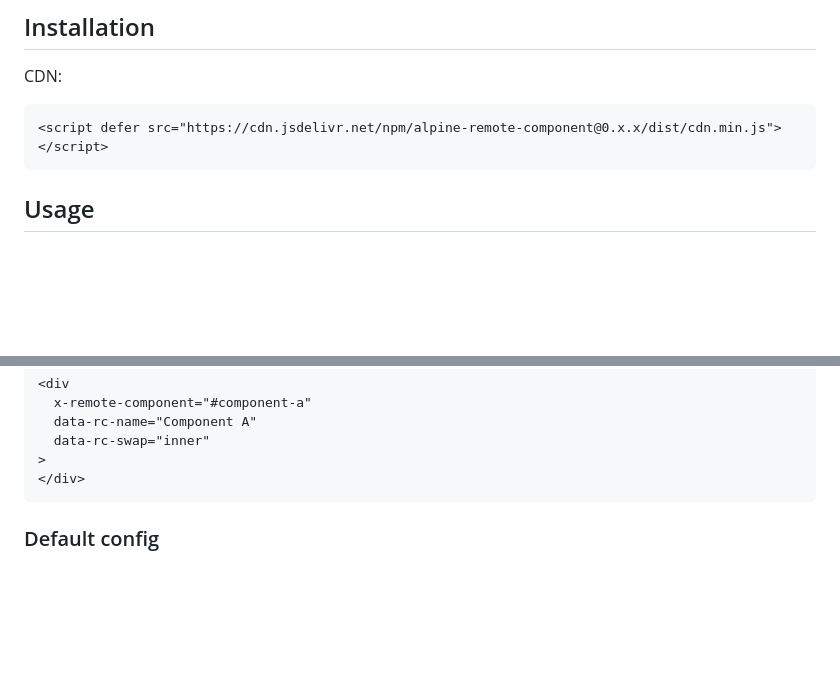
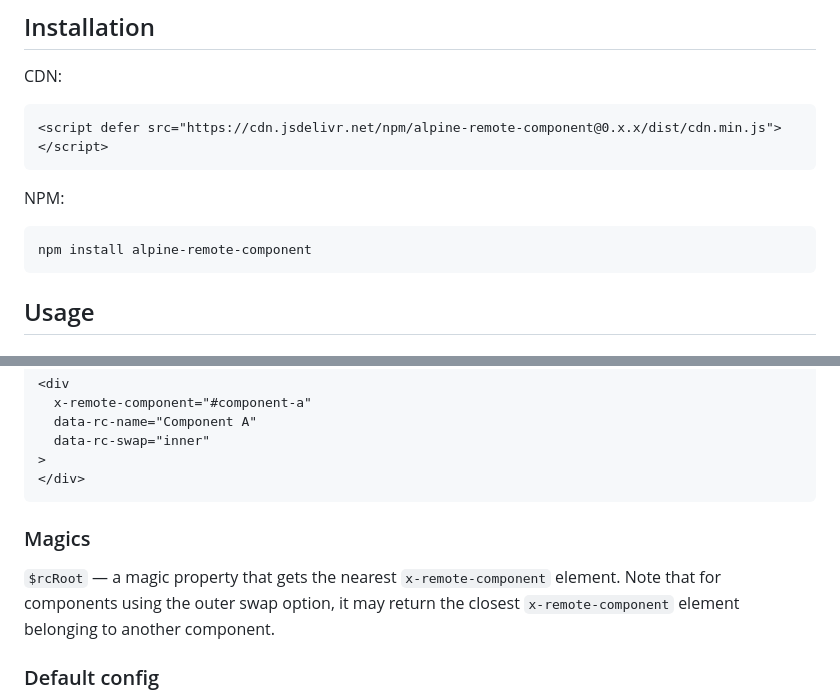
Before and after one commit to maciejg-git/alpine-remote-component-plugin, a Markdown page: README.md, 2 parts joined by grey strips. GitHub-like rendering; blank space fills up the shorter version.

````diff
--- a/README.md
+++ b/README.md
@@ -15,6 +15,12 @@ CDN:
 
 ```html
 <script defer src="https://cdn.jsdelivr.net/npm/alpine-remote-component@0.x.x/dist/cdn.min.js"></script>
+```
+
+NPM:
+
+```
+npm install alpine-remote-component
 ```
 
 ## Usage
@@ -60,6 +66,11 @@ The component options can be set using the `data-rc-*` attributes:
 >
 </div>
 ```
+
+### Magics
+
+`$rcRoot` — a magic property that gets the nearest `x-remote-component` element.
+Note that for components using the outer swap option, it may return the closest `x-remote-component` element belonging to another component.
 
 ### Default config
 
````
